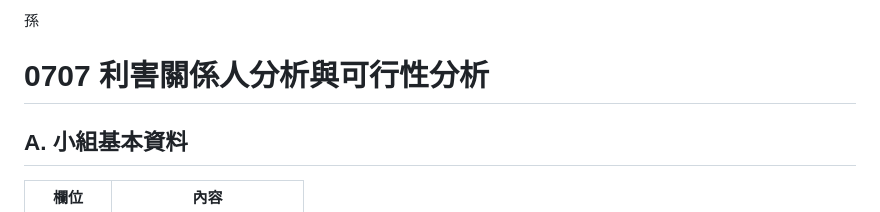
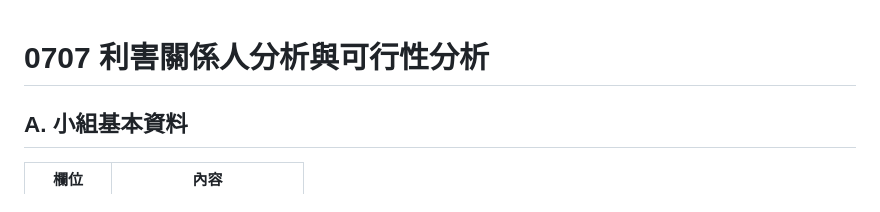
Before and after one commit to Raito411/TKU_114-3_SAD_Group07, a Markdown page: 0707_Stakeholder_Feasibility/stakeholder_feasibility_v1.md, the part around the change. Rendered like a GitHub page.

Commit message:
update stakeholder_feasibility_v1.md
fixed minor mistake at line1

```diff
--- a/0707_Stakeholder_Feasibility/stakeholder_feasibility_v1.md
+++ b/0707_Stakeholder_Feasibility/stakeholder_feasibility_v1.md
@@ -1,4 +1,3 @@
-孫
 
 # 0707 利害關係人分析與可行性分析
 
```
